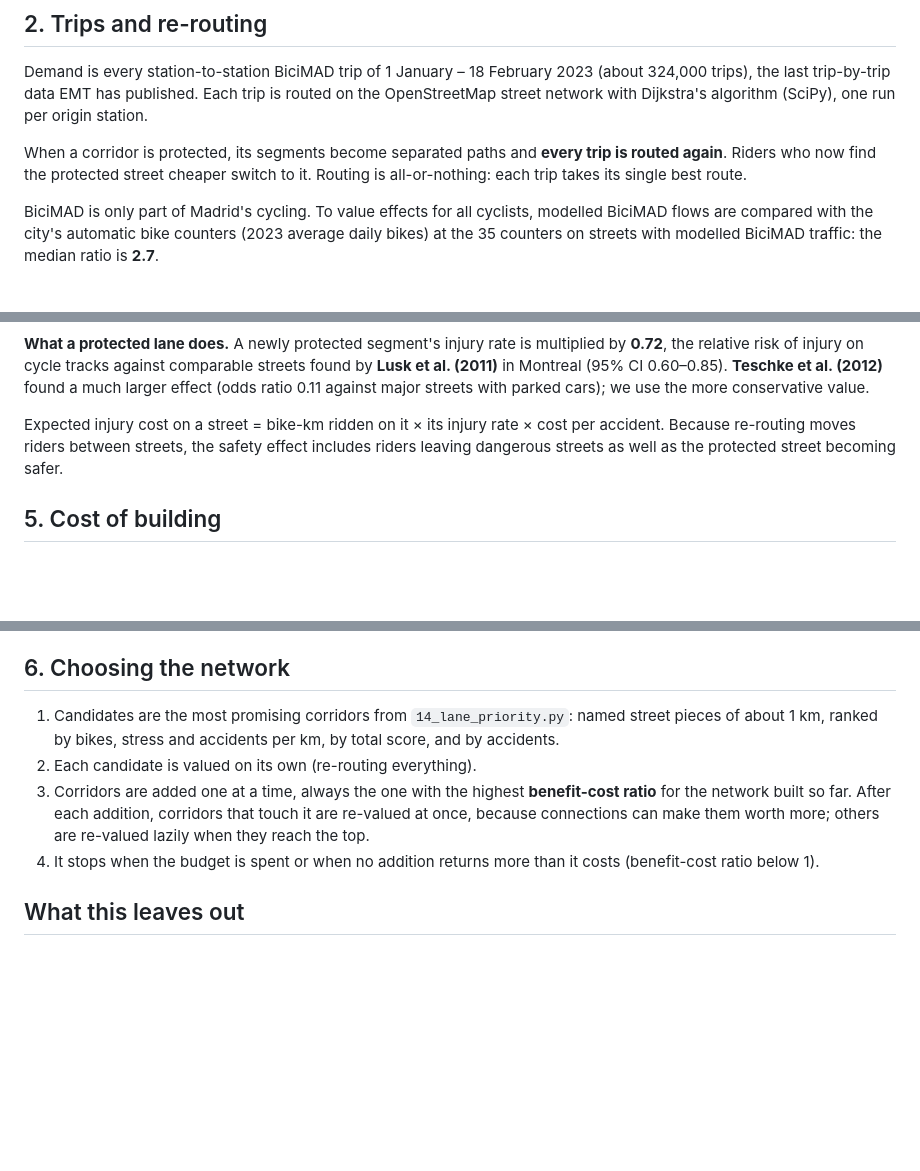
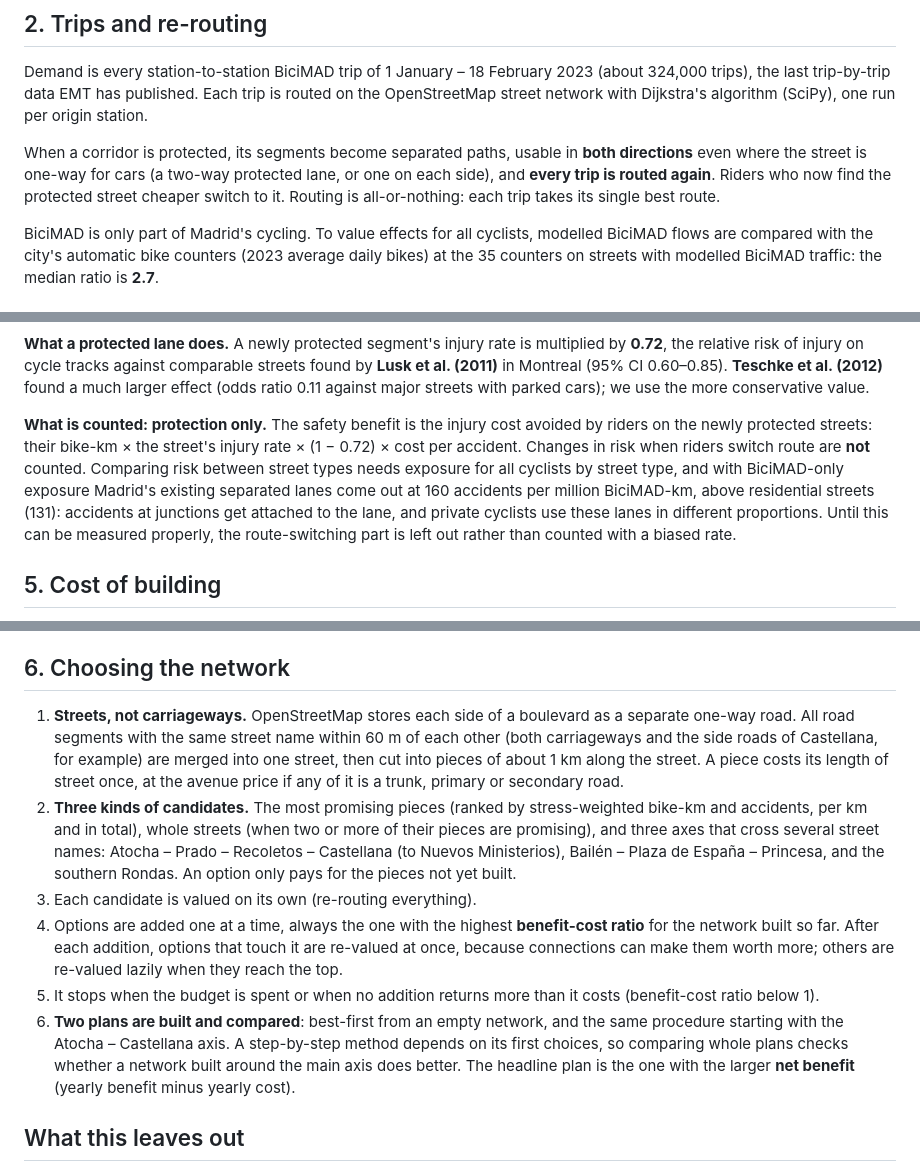
Before and after one commit to jaimeoliver1/madrid-en-bici, a Markdown page: docs/METHOD_LANES.md, 3 parts joined by grey strips. GitHub-like rendering; blank space fills up the shorter version.

Commit message:
Method note: v2 candidates, two-way lanes, protection-only safety, two plans
Co-Authored-By: Claude Opus 5.5 <noreply@anthropic.com>
Claude-Session: https://claude.ai/code/session_01SnrqjngUtTEGiLs6nzQGMd

```diff
--- a/docs/METHOD_LANES.md
+++ b/docs/METHOD_LANES.md
@@ -33,7 +33,7 @@ Inputs for Madrid:
 
 Demand is every station-to-station BiciMAD trip of 1 January – 18 February 2023 (about 324,000 trips), the last trip-by-trip data EMT has published. Each trip is routed on the OpenStreetMap street network with Dijkstra's algorithm (SciPy), one run per origin station.
 
-When a corridor is protected, its segments become separated paths and **every trip is routed again**. Riders who now find the protected street cheaper switch to it. Routing is all-or-nothing: each trip takes its single best route.
+When a corridor is protected, its segments become separated paths, usable in **both directions** even where the street is one-way for cars (a two-way protected lane, or one on each side), and **every trip is routed again**. Riders who now find the protected street cheaper switch to it. Routing is all-or-nothing: each trip takes its single best route.
 
 BiciMAD is only part of Madrid's cycling. To value effects for all cyclists, modelled BiciMAD flows are compared with the city's automatic bike counters (2023 average daily bikes) at the 35 counters on streets with modelled BiciMAD traffic: the median ratio is **2.7**.
 
@@ -62,7 +62,7 @@ That is about **€24,800 per recorded bike accident** on average. For compariso
 
 **What a protected lane does.** A newly protected segment's injury rate is multiplied by **0.72**, the relative risk of injury on cycle tracks against comparable streets found by **Lusk et al. (2011)** in Montreal (95% CI 0.60–0.85). **Teschke et al. (2012)** found a much larger effect (odds ratio 0.11 against major streets with parked cars); we use the more conservative value.
 
-Expected injury cost on a street = bike-km ridden on it × its injury rate × cost per accident. Because re-routing moves riders between streets, the safety effect includes riders leaving dangerous streets as well as the protected street becoming safer.
+**What is counted: protection only.** The safety benefit is the injury cost avoided by riders on the newly protected streets: their bike-km × the street's injury rate × (1 − 0.72) × cost per accident. Changes in risk when riders switch route are **not** counted. Comparing risk between street types needs exposure for all cyclists by street type, and with BiciMAD-only exposure Madrid's existing separated lanes come out at 160 accidents per million BiciMAD-km, above residential streets (131): accidents at junctions get attached to the lane, and private cyclists use these lanes in different proportions. Until this can be measured properly, the route-switching part is left out rather than counted with a biased rate.
 
 ## 5. Cost of building
 
@@ -74,10 +74,12 @@ All prices are moved to 2025 euros with Eurostat's harmonised consumer price ind
 
 ## 6. Choosing the network
 
-1. Candidates are the most promising corridors from `14_lane_priority.py`: named street pieces of about 1 km, ranked by bikes, stress and accidents per km, by total score, and by accidents.
-2. Each candidate is valued on its own (re-routing everything).
-3. Corridors are added one at a time, always the one with the highest **benefit-cost ratio** for the network built so far. After each addition, corridors that touch it are re-valued at once, because connections can make them worth more; others are re-valued lazily when they reach the top.
-4. It stops when the budget is spent or when no addition returns more than it costs (benefit-cost ratio below 1).
+1. **Streets, not carriageways.** OpenStreetMap stores each side of a boulevard as a separate one-way road. All road segments with the same street name within 60 m of each other (both carriageways and the side roads of Castellana, for example) are merged into one street, then cut into pieces of about 1 km along the street. A piece costs its length of street once, at the avenue price if any of it is a trunk, primary or secondary road.
+2. **Three kinds of candidates.** The most promising pieces (ranked by stress-weighted bike-km and accidents, per km and in total), whole streets (when two or more of their pieces are promising), and three axes that cross several street names: Atocha – Prado – Recoletos – Castellana (to Nuevos Ministerios), Bailén – Plaza de España – Princesa, and the southern Rondas. An option only pays for the pieces not yet built.
+3. Each candidate is valued on its own (re-routing everything).
+4. Options are added one at a time, always the one with the highest **benefit-cost ratio** for the network built so far. After each addition, options that touch it are re-valued at once, because connections can make them worth more; others are re-valued lazily when they reach the top.
+5. It stops when the budget is spent or when no addition returns more than it costs (benefit-cost ratio below 1).
+6. **Two plans are built and compared**: best-first from an empty network, and the same procedure starting with the Atocha – Castellana axis. A step-by-step method depends on its first choices, so comparing whole plans checks whether a network built around the main axis does better. The headline plan is the one with the larger **net benefit** (yearly benefit minus yearly cost).
 
 ## What this leaves out
 
```
